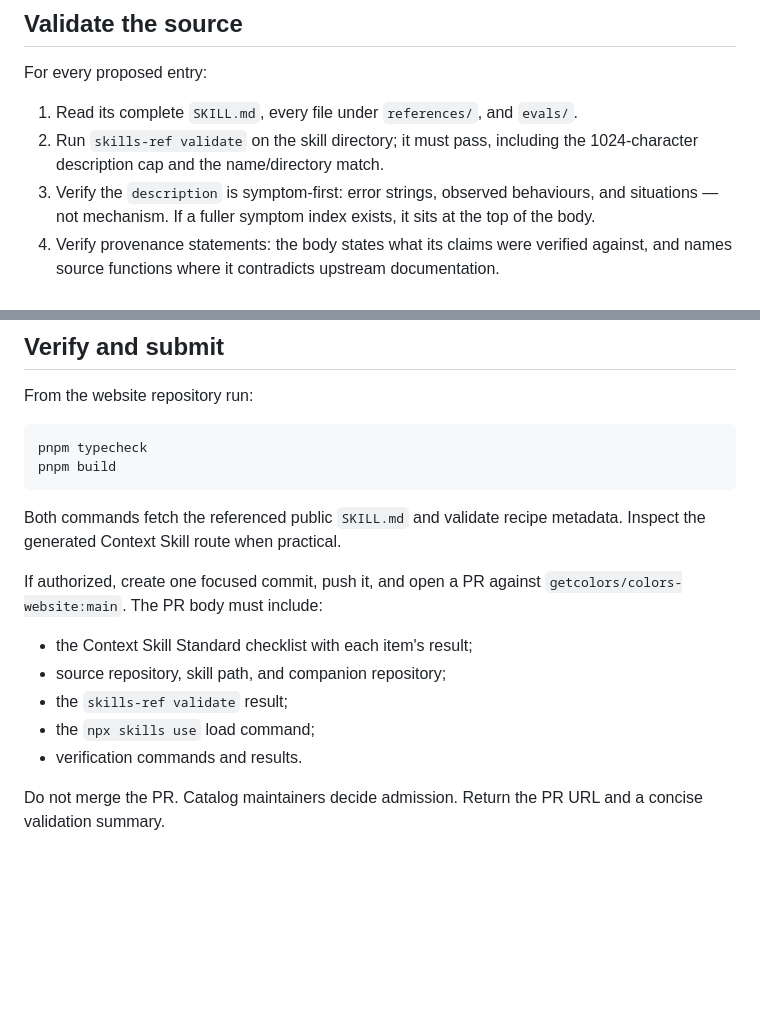
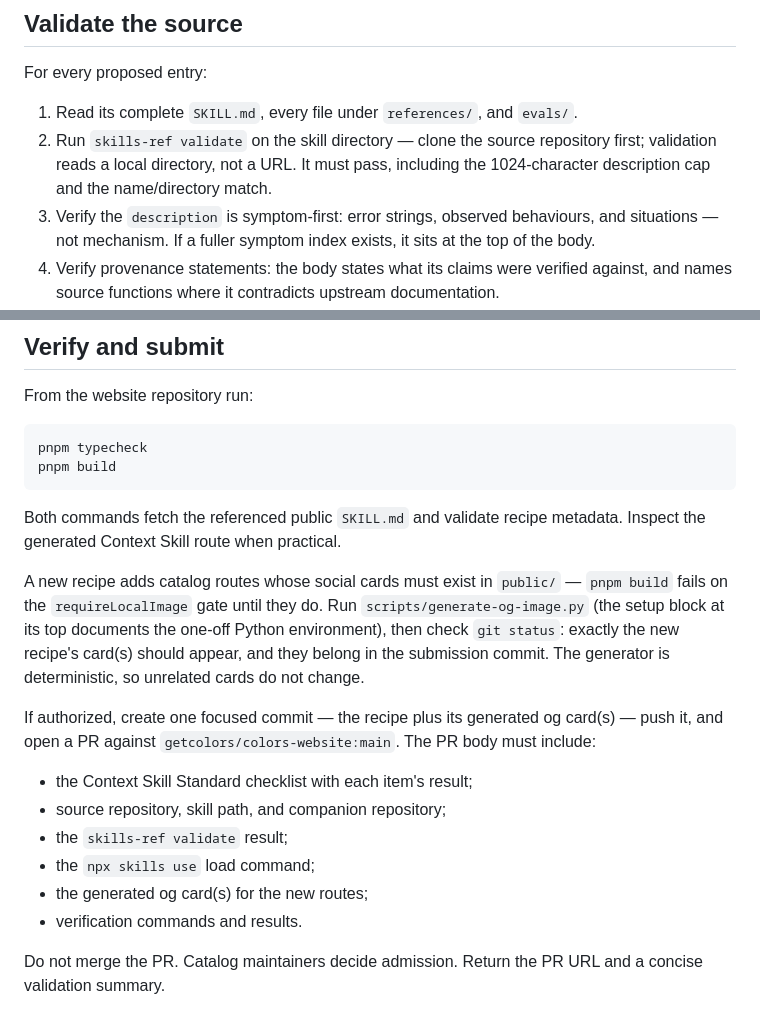
Before and after one commit to getcolors/skills, a Markdown page: submit-context-skill/SKILL.md, 2 parts joined by grey strips. Drawn GitHub-style; blank space fills up the shorter version.

Commit message:
Submit skills: the og-card step a dry run showed was missing
A full dry run of submit-context-skill (rybbit-single-node replayed as an
outsider submission) proved the funnel works as published — every
validation step executable, the embedded recipe template drift-free
against catalog.ts — except that neither submit skill mentions og cards.
A genuinely new recipe fails `pnpm build` on the requireLocalImage gate
until scripts/generate-og-image.py runs, so the submitter met a surprise
Python toolchain mid-funnel and the PR checklist omitted the card. Both
skills now carry the generation step (with the determinism guarantee that
keeps the commit focused) and list the card(s) in the PR body;
submit-context-skill's validate step also says to clone the source first,
the one prerequisite it left unstated.

Co-Authored-By: Claude Fable 5 <noreply@anthropic.com>
Claude-Session: https://claude.ai/code/session_01N67Ys8HzocAiAwMdtZDKnF

```diff
--- a/submit-context-skill/SKILL.md
+++ b/submit-context-skill/SKILL.md
@@ -47,8 +47,10 @@ For every proposed entry:
 
 1. Read its complete `SKILL.md`, every file under `references/`, and
    `evals/`.
-2. Run `skills-ref validate` on the skill directory; it must pass, including
-   the 1024-character description cap and the name/directory match.
+2. Run `skills-ref validate` on the skill directory — clone the source
+   repository first; validation reads a local directory, not a URL. It must
+   pass, including the 1024-character description cap and the
+   name/directory match.
 3. Verify the `description` is symptom-first: error strings, observed
    behaviours, and situations — not mechanism. If a fuller symptom index
    exists, it sits at the top of the body.
@@ -121,13 +123,23 @@ pnpm build
 Both commands fetch the referenced public `SKILL.md` and validate recipe
 metadata. Inspect the generated Context Skill route when practical.
 
-If authorized, create one focused commit, push it, and open a PR against
+A new recipe adds catalog routes whose social cards must exist in
+`public/` — `pnpm build` fails on the `requireLocalImage` gate until they
+do. Run `scripts/generate-og-image.py` (the setup block at its top
+documents the one-off Python environment), then check `git status`:
+exactly the new recipe's card(s) should appear, and they belong in the
+submission commit. The generator is deterministic, so unrelated cards do
+not change.
+
+If authorized, create one focused commit — the recipe plus its generated
+og card(s) — push it, and open a PR against
 `getcolors/colors-website:main`. The PR body must include:
 
 - the Context Skill Standard checklist with each item's result;
 - source repository, skill path, and companion repository;
 - the `skills-ref validate` result;
 - the `npx skills use` load command;
+- the generated og card(s) for the new routes;
 - verification commands and results.
 
 Do not merge the PR. Catalog maintainers decide admission. Return the PR URL
```
Also changed, not shown: submit-package-skill/SKILL.md (+4 -1 lines).
